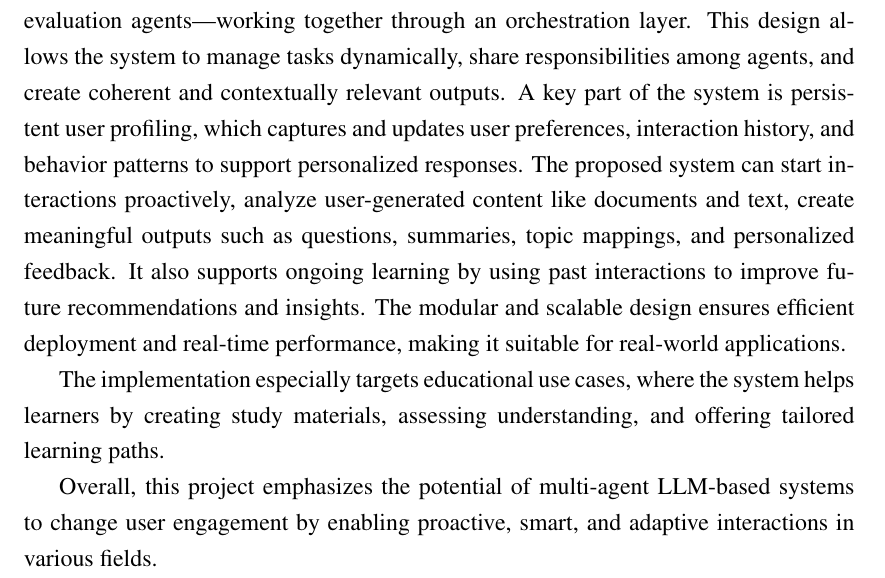
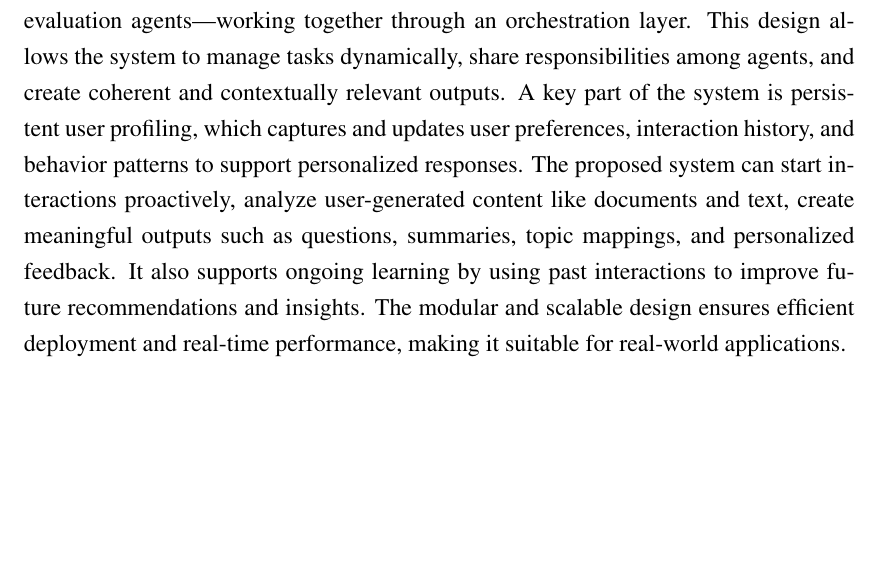
Before and after one commit to DevelSSN/ai-lms, a LaTeX thesis (main.tex, which reads abstract.tex): part of page 3 of 27, cut so that both start at the same text, the shorter picture padded with empty space. Compiled offline with pdfLaTeX.

Commit message:
Modify abstract to 2 pg

```diff
--- a/abstract.tex
+++ b/abstract.tex
@@ -4,7 +4,7 @@ With the fast growth of Artificial Intelligence (AI) and Large Language Models (
 
 This project suggests creating a proactive multi-agent orchestration framework based on LLMs to support intelligent, context-aware user engagement. The system includes several specialized agents—such as conversational, analytical, recommendation, and evaluation agents—working together through an orchestration layer. This design allows the system to manage tasks dynamically, share responsibilities among agents, and create coherent and contextually relevant outputs. A key part of the system is persistent user profiling, which captures and updates user preferences, interaction history, and behavior patterns to support personalized responses. The proposed system can start interactions proactively, analyze user-generated content like documents and text, create meaningful outputs such as questions, summaries, topic mappings, and personalized feedback. It also supports ongoing learning by using past interactions to improve future recommendations and insights. The modular and scalable design ensures efficient deployment and real-time performance, making it suitable for real-world applications.
 
-The implementation especially targets educational use cases, where the system helps learners by creating study materials, assessing understanding, and offering tailored learning paths.
+%The implementation especially targets educational use cases, where the system helps learners by creating study materials, assessing understanding, and offering tailored learning paths.
 %Experimental evaluations show that the multi-agent approach improves interaction quality, enhances personalization, and leads to better content comprehension compared to traditional single-agent systems.
 
-Overall, this project emphasizes the potential of multi-agent LLM-based systems to change user engagement by enabling proactive, smart, and adaptive interactions in various fields.
+%Overall, this project emphasizes the potential of multi-agent LLM-based systems to change user engagement by enabling proactive, smart, and adaptive interactions in various fields.
```
